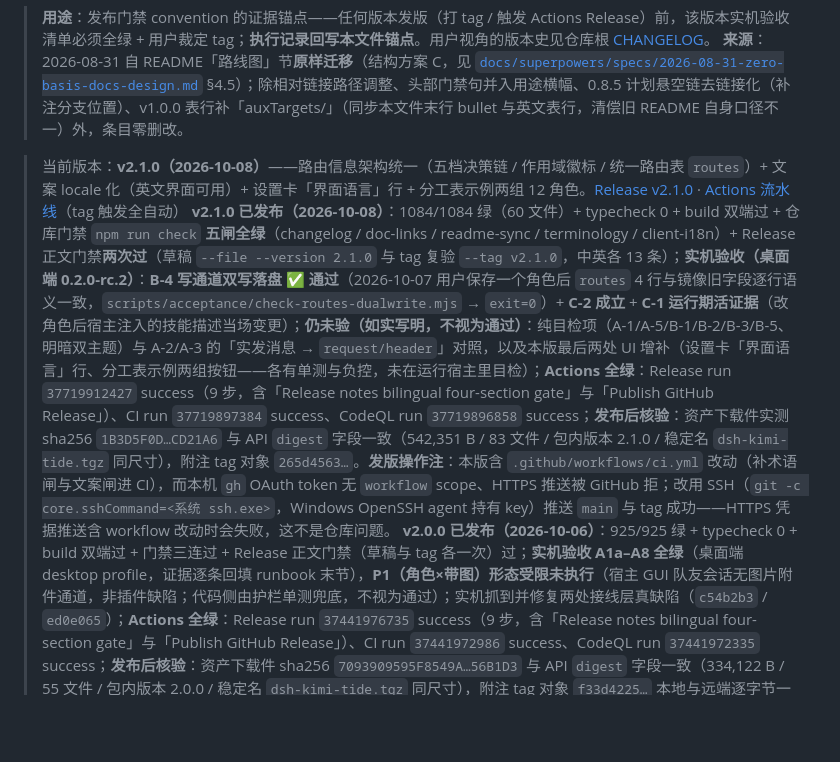
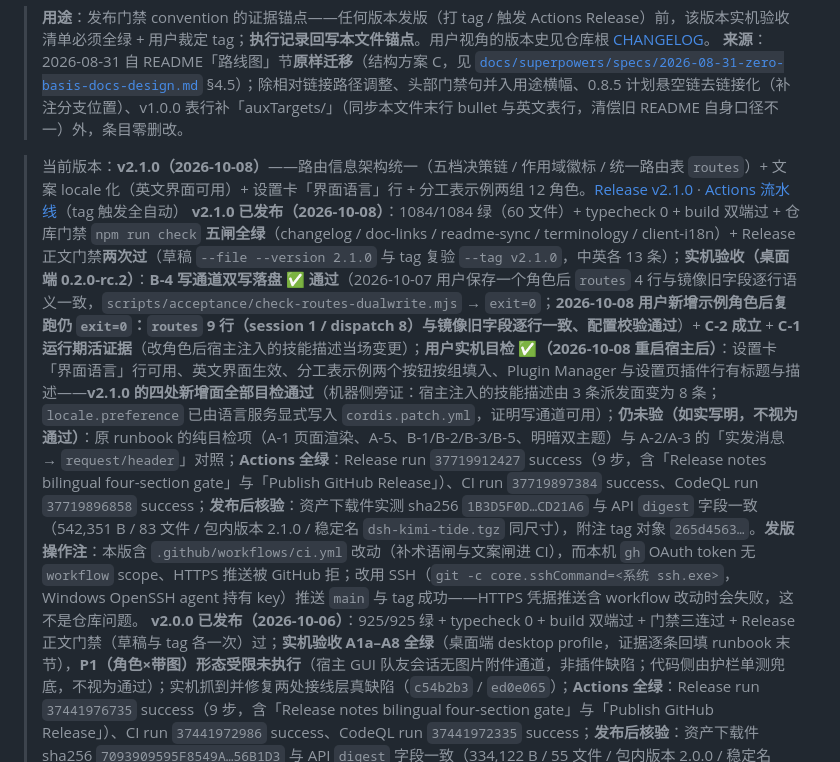
Before and after one commit to tafcear/kimi-tide, a Markdown page: docs/release-evidence.md, the part around the change. Drawn GitHub-style; blank space fills up the shorter version.

Commit message:
docs(acceptance): v2.1.0 四处新增面实机目检回填（用户 2026-10-08 重启后确认；附 B-4 在 8 角色下复跑 exit=0）

```diff
--- a/docs/release-evidence.md
+++ b/docs/release-evidence.md
@@ -4,7 +4,7 @@
 > **来源**：2026-08-31 自 README「路线图」节**原样迁移**（结构方案 C，见 [`docs/superpowers/specs/2026-08-31-zero-basis-docs-design.md`](superpowers/specs/2026-08-31-zero-basis-docs-design.md) §4.5）；除相对链接路径调整、头部门禁句并入用途横幅、0.8.5 计划悬空链去链接化（补注分支位置）、v1.0.0 表行补「auxTargets/」（同步本文件末行 bullet 与英文表行，清偿旧 README 自身口径不一）外，条目零删改。
 
 > 当前版本：**v2.1.0（2026-10-08）**——路由信息架构统一（五档决策链 / 作用域徽标 / 统一路由表 `routes`）+ 文案 locale 化（英文界面可用）+ 设置卡「界面语言」行 + 分工表示例两组 12 角色。[Release v2.1.0](https://github.com/tafcear/kimi-tide/releases/tag/v2.1.0) · [Actions 流水线](https://github.com/tafcear/kimi-tide/actions)（tag 触发全自动）
-> **v2.1.0 已发布（2026-10-08）**：1084/1084 绿（60 文件）+ typecheck 0 + build 双端过 + 仓库门禁 `npm run check` **五闸全绿**（changelog / doc-links / readme-sync / terminology / client-i18n）+ Release 正文门禁**两次过**（草稿 `--file --version 2.1.0` 与 tag 复验 `--tag v2.1.0`，中英各 13 条）；**实机验收（桌面端 0.2.0-rc.2）**：**B-4 写通道双写落盘 ✅ 通过**（2026-10-07 用户保存一个角色后 `routes` 4 行与镜像旧字段逐行语义一致，`scripts/acceptance/check-routes-dualwrite.mjs` → `exit=0`）+ **C-2 成立** + **C-1 运行期活证据**（改角色后宿主注入的技能描述当场变更）；**仍未验（如实写明，不视为通过）**：纯目检项（A-1/A-5/B-1/B-2/B-3/B-5、明暗双主题）与 A-2/A-3 的「实发消息 → `request/header`」对照，以及本版最后两处 UI 增补（设置卡「界面语言」行、分工表示例两组按钮——各有单测与负控，未在运行宿主里目检）；**Actions 全绿**：Release run `37719912427` success（9 步，含「Release notes bilingual four-section gate」与「Publish GitHub Release」）、CI run `37719897384` success、CodeQL run `37719896858` success；**发布后核验**：资产下载件实测 sha256 `1B3D5F0D…CD21A6` 与 API `digest` 字段一致（542,351 B / 83 文件 / 包内版本 2.1.0 / 稳定名 `dsh-kimi-tide.tgz` 同尺寸），附注 tag 对象 `265d4563…`。**发版操作注**：本版含 `.github/workflows/ci.yml` 改动（补术语闸与文案闸进 CI），而本机 `gh` OAuth token 无 `workflow` scope、HTTPS 推送被 GitHub 拒；改用 SSH（`git -c core.sshCommand=<系统 ssh.exe>`，Windows OpenSSH agent 持有 key）推送 `main` 与 tag 成功——HTTPS 凭据推送含 workflow 改动时会失败，这不是仓库问题。
+> **v2.1.0 已发布（2026-10-08）**：1084/1084 绿（60 文件）+ typecheck 0 + build 双端过 + 仓库门禁 `npm run check` **五闸全绿**（changelog / doc-links / readme-sync / terminology / client-i18n）+ Release 正文门禁**两次过**（草稿 `--file --version 2.1.0` 与 tag 复验 `--tag v2.1.0`，中英各 13 条）；**实机验收（桌面端 0.2.0-rc.2）**：**B-4 写通道双写落盘 ✅ 通过**（2026-10-07 用户保存一个角色后 `routes` 4 行与镜像旧字段逐行语义一致，`scripts/acceptance/check-routes-dualwrite.mjs` → `exit=0`；**2026-10-08 用户新增示例角色后复跑仍 `exit=0`：`routes` 9 行（session 1 / dispatch 8）与镜像旧字段逐行一致、配置校验通过**）+ **C-2 成立** + **C-1 运行期活证据**（改角色后宿主注入的技能描述当场变更）；**用户实机目检 ✅（2026-10-08 重启宿主后）**：设置卡「界面语言」行可用、英文界面生效、分工表示例两个按钮按组填入、Plugin Manager 与设置页插件行有标题与描述——**v2.1.0 的四处新增面全部目检通过**（机器侧旁证：宿主注入的技能描述由 3 条派发面变为 8 条；`locale.preference` 已由语言服务显式写入 `cordis.patch.yml`，证明写通道可用）；**仍未验（如实写明，不视为通过）**：原 runbook 的纯目检项（A-1 页面渲染、A-5、B-1/B-2/B-3/B-5、明暗双主题）与 A-2/A-3 的「实发消息 → `request/header`」对照；**Actions 全绿**：Release run `37719912427` success（9 步，含「Release notes bilingual four-section gate」与「Publish GitHub Release」）、CI run `37719897384` success、CodeQL run `37719896858` success；**发布后核验**：资产下载件实测 sha256 `1B3D5F0D…CD21A6` 与 API `digest` 字段一致（542,351 B / 83 文件 / 包内版本 2.1.0 / 稳定名 `dsh-kimi-tide.tgz` 同尺寸），附注 tag 对象 `265d4563…`。**发版操作注**：本版含 `.github/workflows/ci.yml` 改动（补术语闸与文案闸进 CI），而本机 `gh` OAuth token 无 `workflow` scope、HTTPS 推送被 GitHub 拒；改用 SSH（`git -c core.sshCommand=<系统 ssh.exe>`，Windows OpenSSH agent 持有 key）推送 `main` 与 tag 成功——HTTPS 凭据推送含 workflow 改动时会失败，这不是仓库问题。
 > **v2.0.0 已发布（2026-10-06）**：925/925 绿 + typecheck 0 + build 双端过 + 门禁三连过 + Release 正文门禁（草稿与 tag 各一次）过；**实机验收 A1a–A8 全绿**（桌面端 desktop profile，证据逐条回填 runbook 末节），**P1（角色×带图）形态受限未执行**（宿主 GUI 队友会话无图片附件通道，非插件缺陷；代码侧由护栏单测兜底，不视为通过）；实机抓到并修复两处接线层真缺陷（`c54b2b3` / `ed0e065`）；**Actions 全绿**：Release run `37441976735` success（9 步，含「Release notes bilingual four-section gate」与「Publish GitHub Release」）、CI run `37441972986` success、CodeQL run `37441972335` success；**发布后核验**：资产下载件 sha256 `7093909595F8549A…56B1D3` 与 API `digest` 字段一致（334,122 B / 55 文件 / 包内版本 2.0.0 / 稳定名 `dsh-kimi-tide.tgz` 同尺寸），附注 tag 对象 `f33d4225…` 本地与远端逐字节一致。
 > **v1.4.1 已发布（2026-10-03）**：802/802 绿 + typecheck 0 + build 双端过 + 门禁三连过 + Release 正文门禁两次过（草稿 + tag 复验）；**实机验收（桌面端 desktop profile）通过**（切「能力」预设后档位可选 `xhigh`、评审行出现档位下拉、闪现不再顶动界面）；Actions 全绿（Release `37129829144` / CI `37129451952` / CodeQL `37129451845`）。未覆盖项见下表行。
 > **v1.4.0 已发布（2026-10-03）**：779/779 绿 + typecheck 0 + build 双端过 + 门禁三连过 + Release 正文门禁过；**实机验收（手动退回回路）通过**（评审 → 点「让它重做」→ 复检落修订轮，会话 `session-dce497aa…`）；Actions 双绿（Release `37122078794` / CI `37122077365`）。未覆盖项见下表行。
```
Also changed, not shown: 1 other file.
